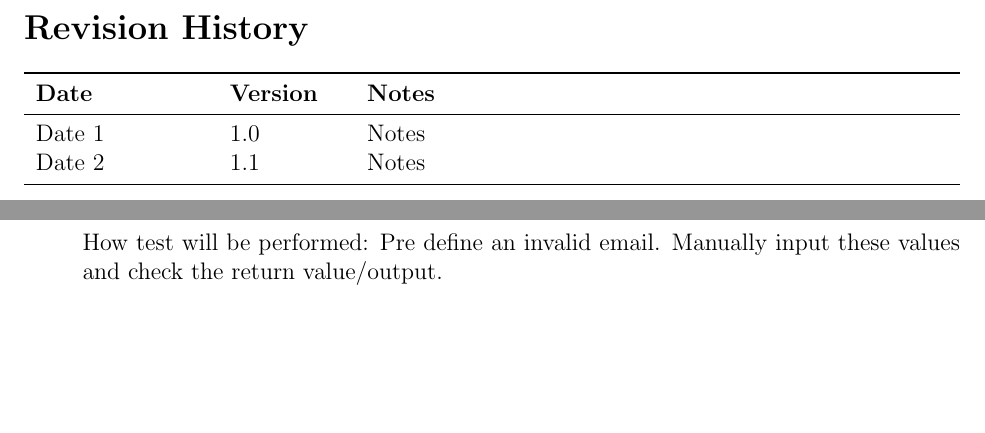
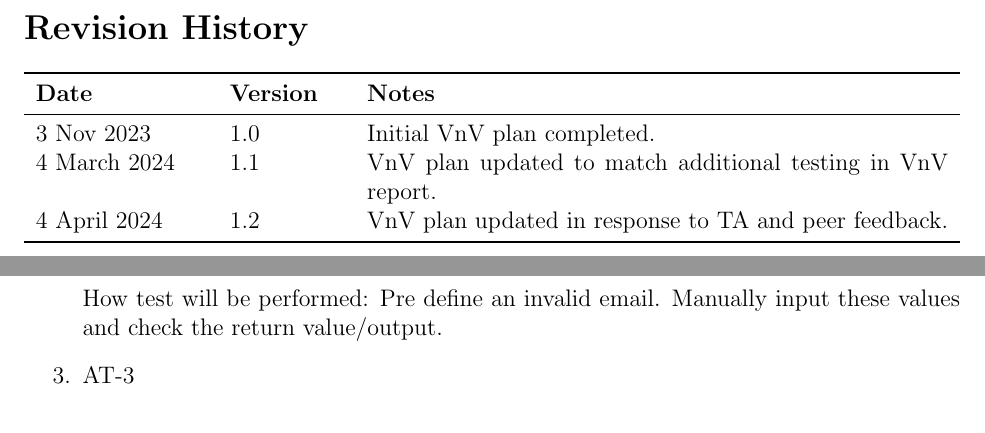
Before and after one commit to davimang/REACH, a LaTeX document (docs/VnVPlan/VnVPlan.tex): two parts of pages 2 and 12 of 34, joined at a grey line, cut so that both start at the same text, the shorter picture padded with empty space. Compiled offline with pdfLaTeX.

Commit message:
removed some whitespace from vnv plan, updated revision history
Closes (#255)

```diff
--- a/docs/VnVPlan/VnVPlan.tex
+++ b/docs/VnVPlan/VnVPlan.tex
@@ -33,8 +33,9 @@
 \begin{tabularx}{\textwidth}{p{3cm}p{2cm}X}
 \toprule {\bf Date} & {\bf Version} & {\bf Notes}\\
 \midrule
-Date 1 & 1.0 & Notes\\
-Date 2 & 1.1 & Notes\\
+3 Nov 2023 & 1.0 & Initial VnV plan completed. \\
+4 March 2024 & 1.1 & VnV plan updated to match additional testing in VnV report. \\
+4 April 2024 & 1.2 & VnV plan updated in response to TA and peer feedback. \\
 \bottomrule
 \end{tabularx}
 
```
Also changed, not shown: docs/VnVPlan/VnVPlan.pdf, docs/VnVPlan/VnVPlan.tex (4 more changed lines).
